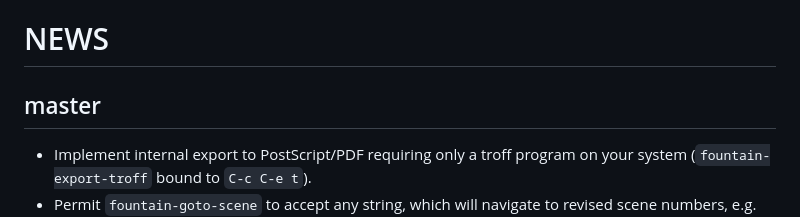
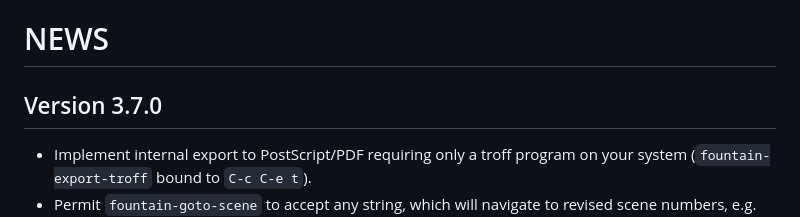
Before and after one commit to rnkn/fountain-mode, a Markdown page: NEWS.md, the part around the change. Drawn GitHub-style.

Commit message:
Add Version 3.7.0 to NEWS.md

```diff
--- a/NEWS.md
+++ b/NEWS.md
@@ -1,6 +1,6 @@
 # NEWS
 
-## master
+## Version 3.7.0
 
 - Implement internal export to PostScript/PDF requiring only a troff
   program on your system (`fountain-export-troff` bound to `C-c C-e t`).
```
